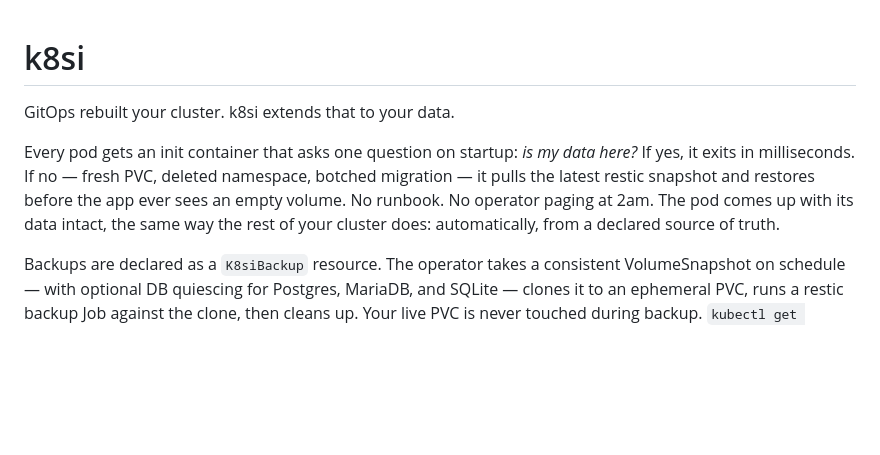
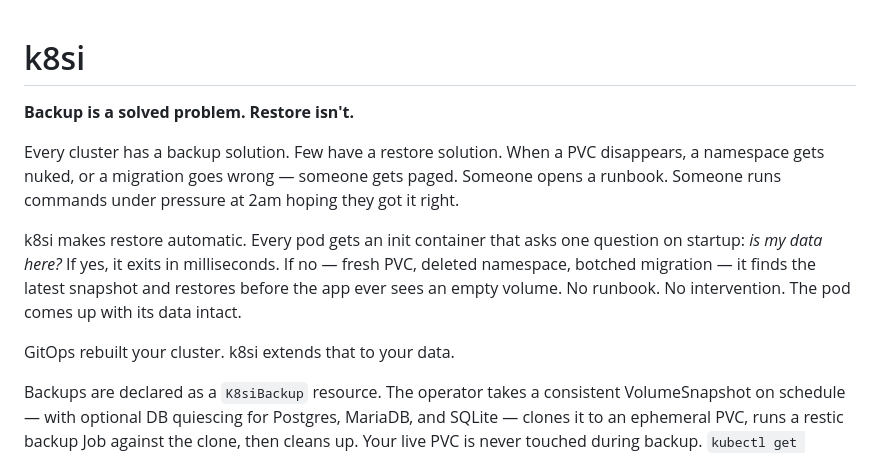
Before and after one commit to jaccoh/k8si, a Markdown page: README.md, the part around the change. Rendered like a GitHub page; blank space fills up the shorter version.

Commit message:
docs: rewrite README intro for fan-first hook
Co-Authored-By: Claude Sonnet 4.6 <noreply@anthropic.com>

```diff
--- a/README.md
+++ b/README.md
@@ -1,8 +1,12 @@
 # k8si
 
+**Backup is a solved problem. Restore isn't.**
+
+Every cluster has a backup solution. Few have a restore solution. When a PVC disappears, a namespace gets nuked, or a migration goes wrong — someone gets paged. Someone opens a runbook. Someone runs commands under pressure at 2am hoping they got it right.
+
+k8si makes restore automatic. Every pod gets an init container that asks one question on startup: *is my data here?* If yes, it exits in milliseconds. If no — fresh PVC, deleted namespace, botched migration — it finds the latest snapshot and restores before the app ever sees an empty volume. No runbook. No intervention. The pod comes up with its data intact.
+
 GitOps rebuilt your cluster. k8si extends that to your data.
-
-Every pod gets an init container that asks one question on startup: *is my data here?* If yes, it exits in milliseconds. If no — fresh PVC, deleted namespace, botched migration — it pulls the latest restic snapshot and restores before the app ever sees an empty volume. No runbook. No operator paging at 2am. The pod comes up with its data intact, the same way the rest of your cluster does: automatically, from a declared source of truth.
 
 Backups are declared as a `K8siBackup` resource. The operator takes a consistent VolumeSnapshot on schedule — with optional DB quiescing for Postgres, MariaDB, and SQLite — clones it to an ephemeral PVC, runs a restic backup Job against the clone, then cleans up. Your live PVC is never touched during backup. `kubectl get k8sibackups` gives a live view of backup health across all apps.
 
```
